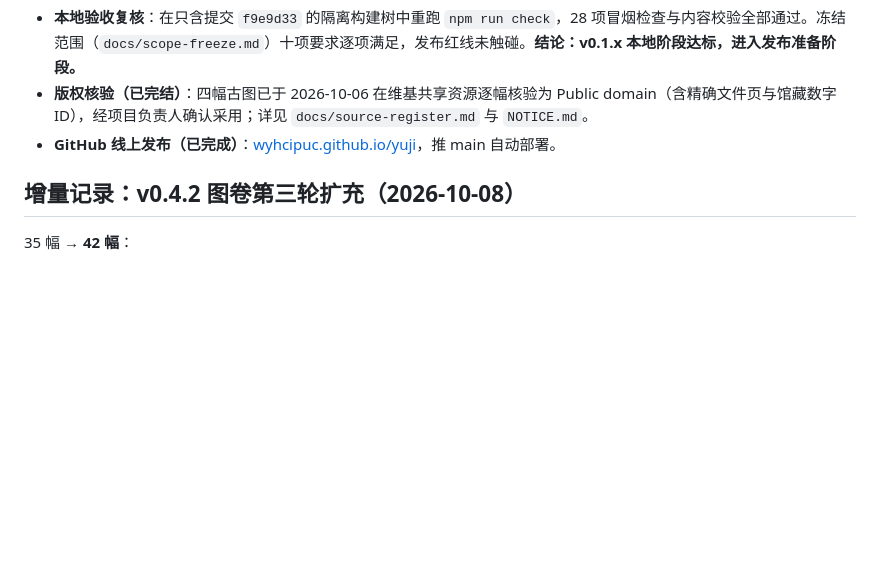
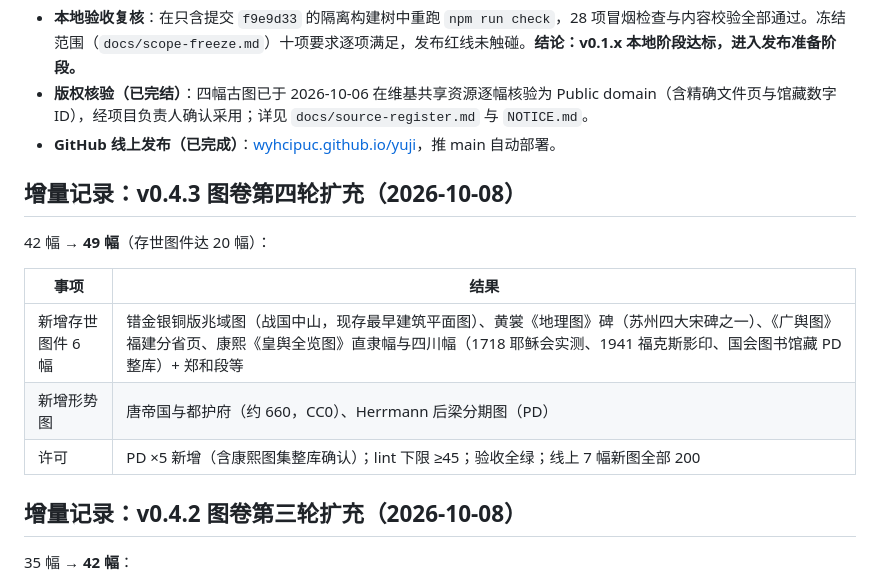
Before and after one commit to WYHCIPUC/yuji, a Markdown page: docs/completion-audit.md, the part around the change. Drawn GitHub-style; blank space fills up the shorter version.

Commit message:
Document fourth atlas round (49 maps)

```diff
--- a/docs/completion-audit.md
+++ b/docs/completion-audit.md
@@ -81,6 +81,16 @@
 - **版权核验（已完结）**：四幅古图已于 2026-10-06 在维基共享资源逐幅核验为 Public domain（含精确文件页与馆藏数字 ID），经项目负责人确认采用；详见 `docs/source-register.md` 与 `NOTICE.md`。
 - **GitHub 线上发布（已完成）**：[wyhcipuc.github.io/yuji](https://wyhcipuc.github.io/yuji/)，推 main 自动部署。
 
+## 增量记录：v0.4.3 图卷第四轮扩充（2026-10-08）
+
+42 幅 → **49 幅**（存世图件达 20 幅）：
+
+| 事项 | 结果 |
+|---|---|
+| 新增存世图件 6 幅 | 错金银铜版兆域图（战国中山，现存最早建筑平面图）、黄裳《地理图》碑（苏州四大宋碑之一）、《广舆图》福建分省页、康熙《皇舆全览图》直隶幅与四川幅（1718 耶稣会实测、1941 福克斯影印、国会图书馆藏 PD 整库）+ 郑和段等 |
+| 新增形势图 | 唐帝国与都护府（约 660，CC0）、Herrmann 后梁分期图（PD） |
+| 许可 | PD ×5 新增（含康熙图集整库确认）；lint 下限 ≥45；验收全绿；线上 7 幅新图全部 200 |
+
 ## 增量记录：v0.4.2 图卷第三轮扩充（2026-10-08）
 
 35 幅 → **42 幅**：
```
Also changed, not shown: NOTICE.md (+1 -1 lines).
